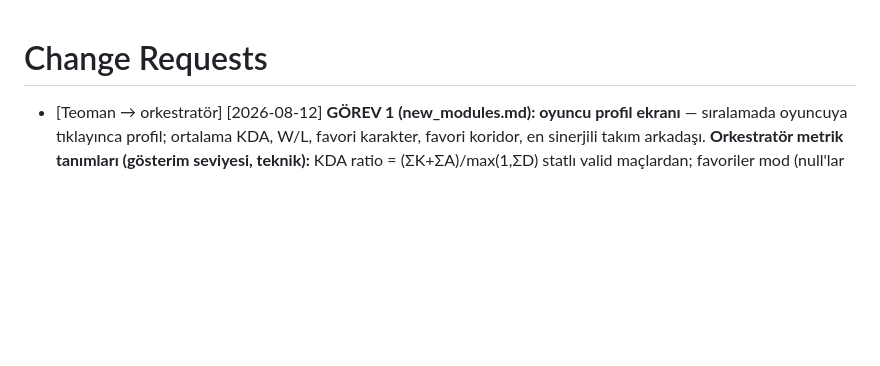
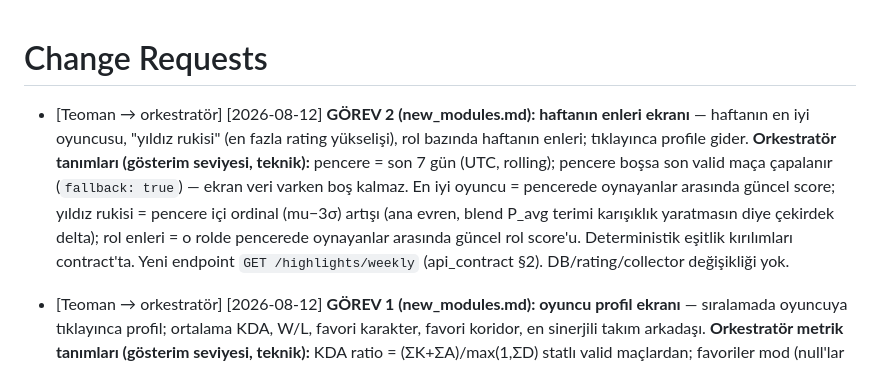
Before and after one commit to TeomanAgir/lol-balance, a Markdown page: docs/CHANGE_REQUESTS.md, the part around the change. GitHub-like rendering; blank space fills up the shorter version.

```diff
--- a/docs/CHANGE_REQUESTS.md
+++ b/docs/CHANGE_REQUESTS.md
@@ -1,4 +1,6 @@
 # Change Requests
+
+- [Teoman → orkestratör] [2026-08-12] **GÖREV 2 (new_modules.md): haftanın enleri ekranı** — haftanın en iyi oyuncusu, "yıldız rukisi" (en fazla rating yükselişi), rol bazında haftanın enleri; tıklayınca profile gider. **Orkestratör tanımları (gösterim seviyesi, teknik):** pencere = son 7 gün (UTC, rolling); pencere boşsa son valid maça çapalanır (`fallback: true`) — ekran veri varken boş kalmaz. En iyi oyuncu = pencerede oynayanlar arasında güncel score; yıldız rukisi = pencere içi ordinal (mu−3σ) artışı (ana evren, blend P_avg terimi karışıklık yaratmasın diye çekirdek delta); rol enleri = o rolde pencerede oynayanlar arasında güncel rol score'u. Deterministik eşitlik kırılımları contract'ta. Yeni endpoint `GET /highlights/weekly` (api_contract §2). DB/rating/collector değişikliği yok.
 
 - [Teoman → orkestratör] [2026-08-12] **GÖREV 1 (new_modules.md): oyuncu profil ekranı** — sıralamada oyuncuya tıklayınca profil; ortalama KDA, W/L, favori karakter, favori koridor, en sinerjili takım arkadaşı. **Orkestratör metrik tanımları (gösterim seviyesi, teknik):** KDA ratio = (ΣK+ΣA)/max(1,ΣD) statlı valid maçlardan; favoriler mod (null'lar hariç, deterministik eşitlik kırılımı); sinerji = aynı takımda ≥2 ortak valid maçta galibiyet oranı (winrate → ortak maç → ad sıralı, ilk 3) — yalnız GÖSTERİMDİR, rating'e girmez; Faz 2 pair-synergy rating modeli kapsam dışı kalmaya devam eder. Yeni endpoint `GET /players/{id}/stats` (api_contract §2). DB/rating/collector değişikliği yok.
 
```
Also changed, not shown: docs/api_contract.md (+38 -0 lines).
